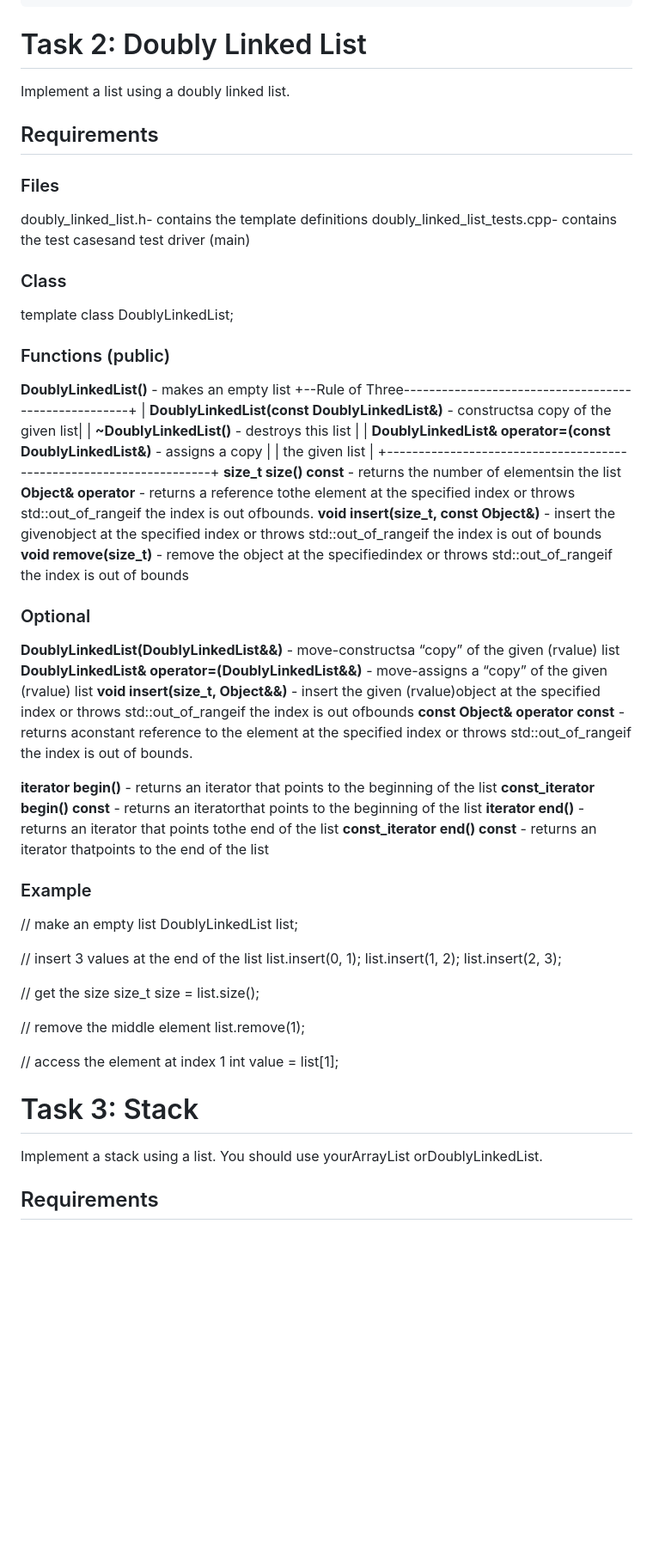
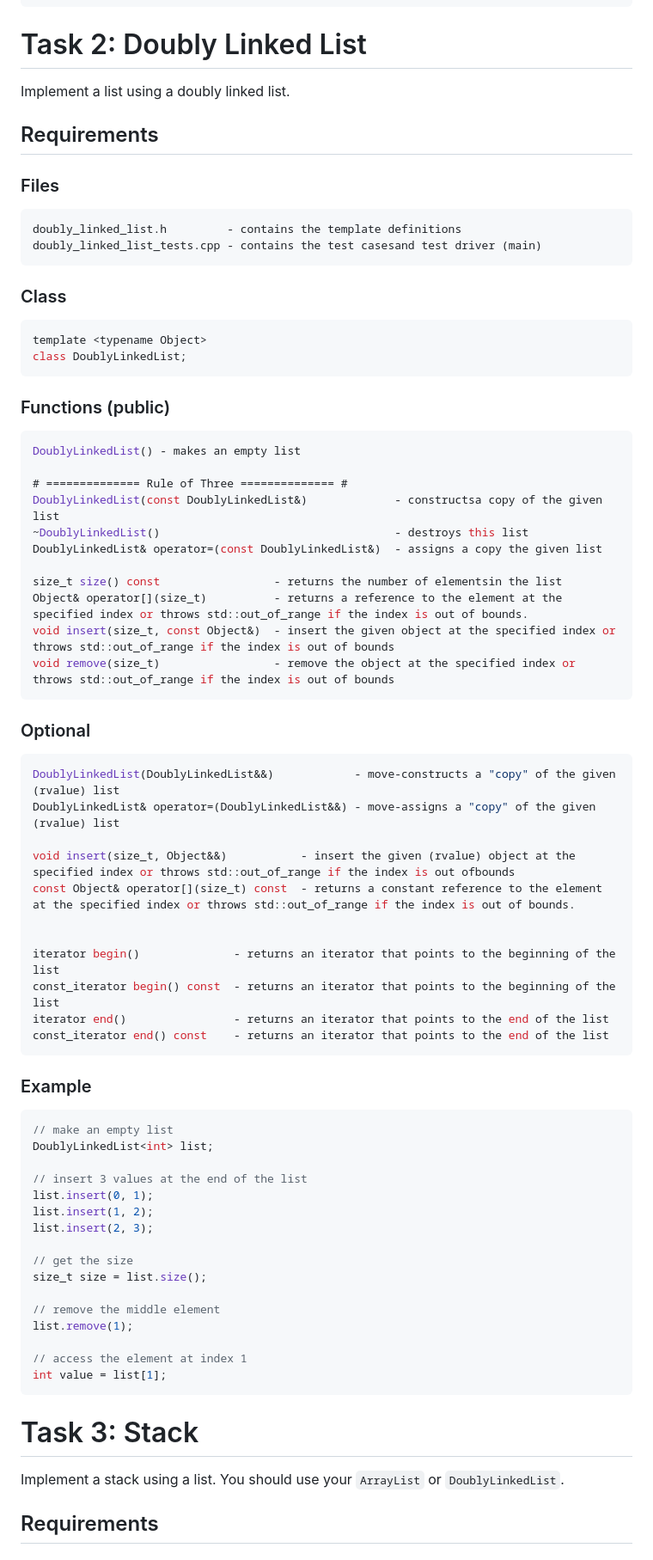
Before and after one commit to lai-huy/CSCE-221, a Markdown page: PA 2/README.md, the part around the change printed below. Shown: that part at 86% size. GitHub-like rendering; blank space fills up the shorter version.

````diff
--- a/PA 2/README.md
+++ b/PA 2/README.md
@@ -156,58 +156,54 @@ int value = list[1];
 
 
 # Task 2: Doubly Linked List
-
 Implement a list using a doubly linked list.
 
 ## Requirements
 
 ### Files
-
-doubly_linked_list.h- contains the template definitions
-doubly_linked_list_tests.cpp- contains the test casesand test driver (main)
+```cpp
+doubly_linked_list.h         - contains the template definitions
+doubly_linked_list_tests.cpp - contains the test casesand test driver (main)
+```
 
 ### Class
-
+```cpp
 template <typename Object>
 class DoublyLinkedList;
+```
 
 ### Functions (public)
+```cpp
+DoublyLinkedList() - makes an empty list
 
-**DoublyLinkedList()** - makes an empty list
-+--Rule of Three-----------------------------------------------------+
-| **DoublyLinkedList(const DoublyLinkedList&)** - constructsa copy of the given list|
-| **~DoublyLinkedList()** - destroys this list |
-| **DoublyLinkedList& operator=(const DoublyLinkedList&)** - assigns a copy |
-| the given list |
-+--------------------------------------------------------------------+
-**size_t size() const** - returns the number of elementsin the list
-**Object& operator[](size_t)** - returns a reference tothe element at the specified index
-or throws std::out_of_rangeif the index is out ofbounds.
-**void insert(size_t, const Object&)** - insert the givenobject at the specified index or
-throws std::out_of_rangeif the index is out of bounds
-**void remove(size_t)** - remove the object at the specifiedindex or throws
-std::out_of_rangeif the index is out of bounds
+# ============== Rule of Three ============== #
+DoublyLinkedList(const DoublyLinkedList&)             - constructsa copy of the given list
+~DoublyLinkedList()                                   - destroys this list
+DoublyLinkedList& operator=(const DoublyLinkedList&)  - assigns a copy the given list
+
+size_t size() const                 - returns the number of elementsin the list
+Object& operator[](size_t)          - returns a reference to the element at the specified index or throws std::out_of_range if the index is out of bounds.
+void insert(size_t, const Object&)  - insert the given object at the specified index or throws std::out_of_range if the index is out of bounds
+void remove(size_t)                 - remove the object at the specified index or throws std::out_of_range if the index is out of bounds
+```
 
 ### Optional
+```cpp
+DoublyLinkedList(DoublyLinkedList&&)            - move-constructs a "copy" of the given (rvalue) list
+DoublyLinkedList& operator=(DoublyLinkedList&&) - move-assigns a "copy" of the given (rvalue) list
 
-**DoublyLinkedList(DoublyLinkedList&&)** - move-constructsa “copy” of the given
-(rvalue) list
-**DoublyLinkedList& operator=(DoublyLinkedList&&)** - move-assigns a “copy” of the
-given (rvalue) list
-**void insert(size_t, Object&&)** - insert the given (rvalue)object at the specified index
-or throws std::out_of_rangeif the index is out ofbounds
-**const Object& operator[](size_t) const** - returns aconstant reference to the
-element at the specified index or throws std::out_of_rangeif the index is out of bounds.
+void insert(size_t, Object&&)           - insert the given (rvalue) object at the specified index or throws std::out_of_range if the index is out ofbounds
+const Object& operator[](size_t) const  - returns a constant reference to the element at the specified index or throws std::out_of_range if the index is out of bounds.
 
 
-**iterator begin()** - returns an iterator that points to the beginning of the list
-**const_iterator begin() const** - returns an iteratorthat points to the beginning of the
-list
-**iterator end()** - returns an iterator that points tothe end of the list
-**const_iterator end() const** - returns an iterator thatpoints to the end of the list
+iterator begin()              - returns an iterator that points to the beginning of the list
+const_iterator begin() const  - returns an iterator that points to the beginning of the list
+iterator end()                - returns an iterator that points to the end of the list
+const_iterator end() const    - returns an iterator that points to the end of the list
+```
 
 ### Example
-
+```cpp
 // make an empty list
 DoublyLinkedList<int> list;
 
@@ -224,11 +220,10 @@ list.remove(1);
 
 // access the element at index 1
 int value = list[1];
-
+```
 
 # Task 3: Stack
-
-Implement a stack using a list. You should use yourArrayList orDoublyLinkedList.
+Implement a stack using a list. You should use your `ArrayList` or `DoublyLinkedList`.
 
 ## Requirements
 
````
Also changed, not shown: other parts of PA 2/README.md (+89 -81 lines).
